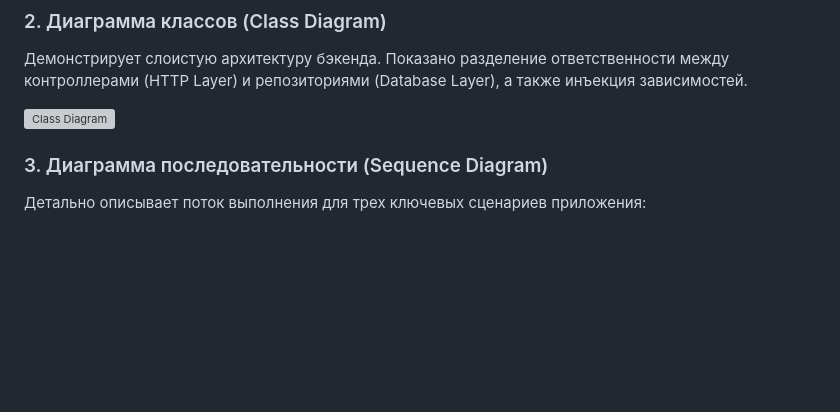
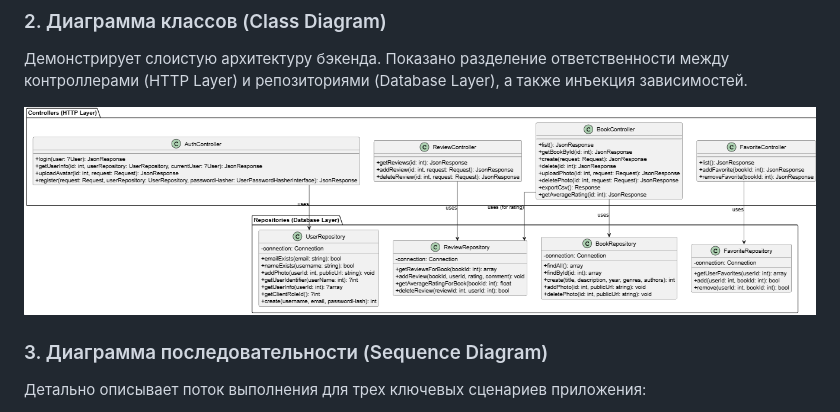
Before and after one commit to omnided/Keep-solid-practic-backend, a Markdown page: README.md, the part around the change. Drawn GitHub-style; blank space fills up the shorter version; grey boxes are pictures that could not be loaded.

Commit message:
Fix class diagram image path in README
Updated the image path for the class diagram in the README.

```diff
--- a/README.md
+++ b/README.md
@@ -21,7 +21,7 @@
 ### 2. Диаграмма классов (Class Diagram)
 Демонстрирует слоистую архитектуру бэкенда. Показано разделение ответственности между контроллерами (HTTP Layer) и репозиториями (Database Layer), а также инъекция зависимостей.
 
-![Class Diagram](ing/изображение_2026-03-05_070812642.png)
+![Class Diagram](img/изображение_2026-03-05_070812642.png)
 
 ### 3. Диаграмма последовательности (Sequence Diagram)
 Детально описывает поток выполнения для трех ключевых сценариев приложения:
```
